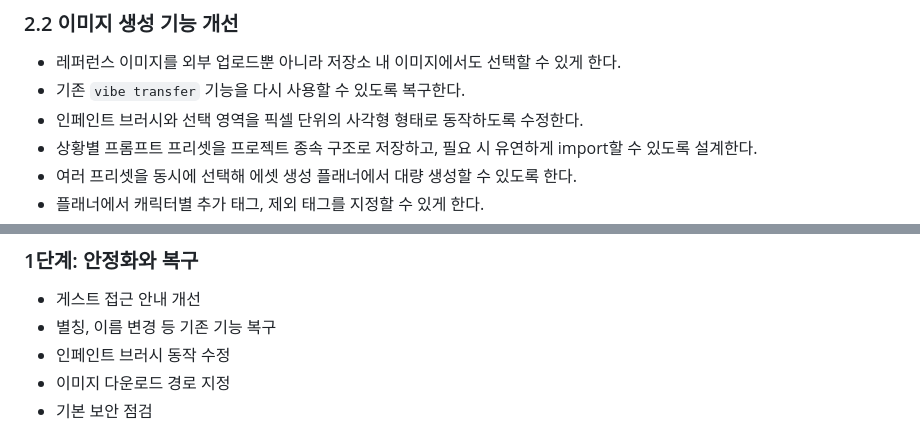
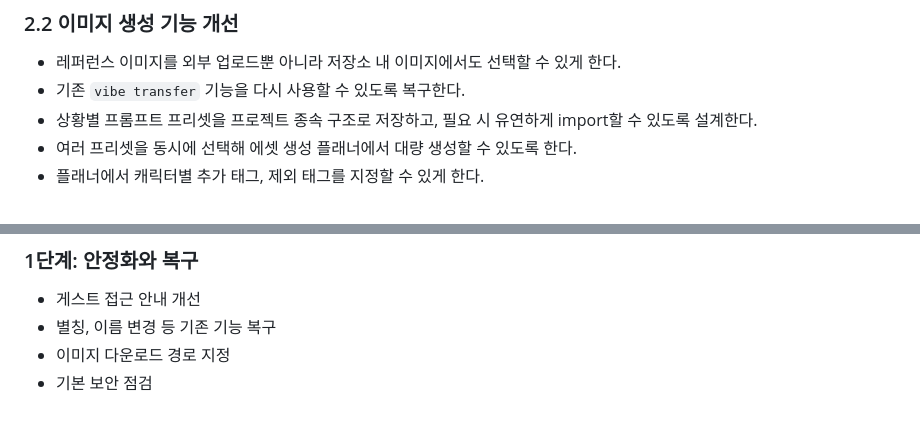
Before and after one commit to Spiler159357/imggul_project_pages, a Markdown page: docs/project-plan.md, 2 parts joined by grey strips. GitHub-like rendering.

```diff
--- a/docs/project-plan.md
+++ b/docs/project-plan.md
@@ -25,7 +25,6 @@ imggul 프로젝트는 이미지 생성, 이미지 탐색, 프로젝트별 에
 
 - 레퍼런스 이미지를 외부 업로드뿐 아니라 저장소 내 이미지에서도 선택할 수 있게 한다.
 - 기존 `vibe transfer` 기능을 다시 사용할 수 있도록 복구한다.
-- 인페인트 브러시와 선택 영역을 픽셀 단위의 사각형 형태로 동작하도록 수정한다.
 - 상황별 프롬프트 프리셋을 프로젝트 종속 구조로 저장하고, 필요 시 유연하게 import할 수 있도록 설계한다.
 - 여러 프리셋을 동시에 선택해 에셋 생성 플래너에서 대량 생성할 수 있도록 한다.
 - 플래너에서 캐릭터별 추가 태그, 제외 태그를 지정할 수 있게 한다.
@@ -61,7 +60,6 @@ imggul 프로젝트는 이미지 생성, 이미지 탐색, 프로젝트별 에
 
 - 게스트 접근 안내 개선
 - 별칭, 이름 변경 등 기존 기능 복구
-- 인페인트 브러시 동작 수정
 - 이미지 다운로드 경로 지정
 - 기본 보안 점검
 
```
Also changed, not shown: docs/requirements-summary.md (+0 -2 lines).
